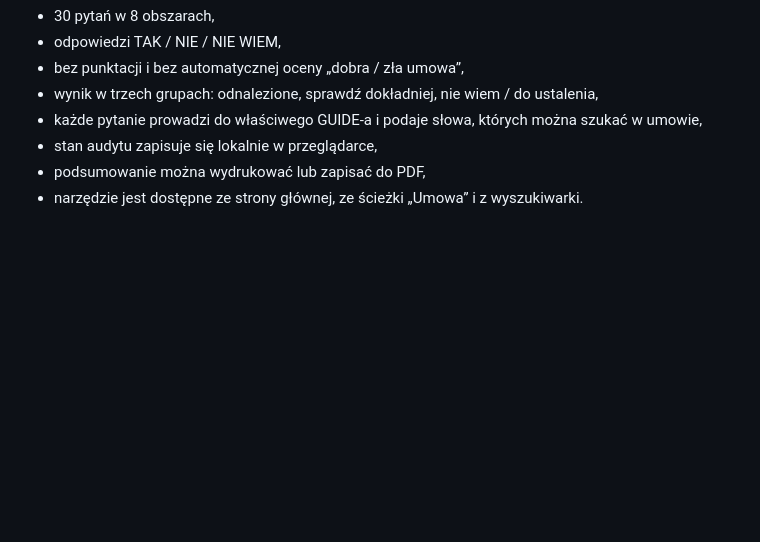
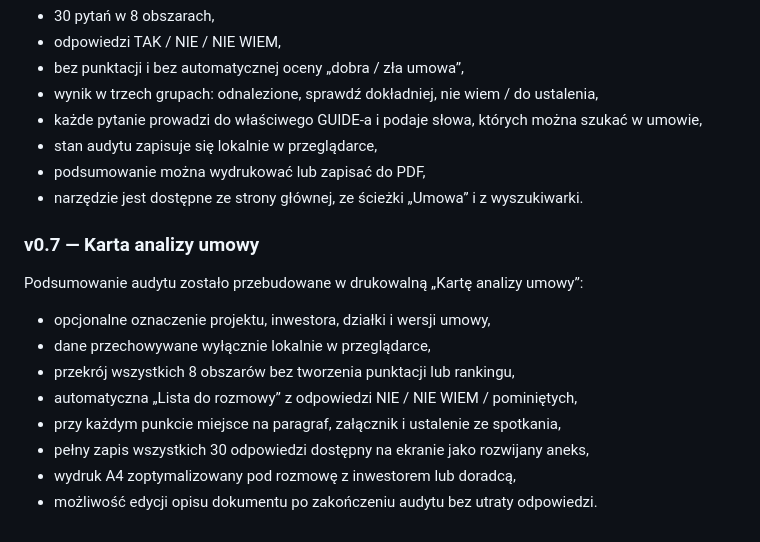
Before and after one commit to gawierzba/wind-land-guide, a Markdown page: README.md, the part around the change. Drawn GitHub-style; blank space fills up the shorter version.

Commit message:
Document v0.7 contract analysis card

```diff
--- a/README.md
+++ b/README.md
@@ -72,3 +72,16 @@ Dodano narzędzie „Sprawdź swoją umowę w 5 minut”:
 - stan audytu zapisuje się lokalnie w przeglądarce,
 - podsumowanie można wydrukować lub zapisać do PDF,
 - narzędzie jest dostępne ze strony głównej, ze ścieżki „Umowa” i z wyszukiwarki.
+
+
+### v0.7 — Karta analizy umowy
+
+Podsumowanie audytu zostało przebudowane w drukowalną „Kartę analizy umowy”:
+- opcjonalne oznaczenie projektu, inwestora, działki i wersji umowy,
+- dane przechowywane wyłącznie lokalnie w przeglądarce,
+- przekrój wszystkich 8 obszarów bez tworzenia punktacji lub rankingu,
+- automatyczna „Lista do rozmowy” z odpowiedzi NIE / NIE WIEM / pominiętych,
+- przy każdym punkcie miejsce na paragraf, załącznik i ustalenie ze spotkania,
+- pełny zapis wszystkich 30 odpowiedzi dostępny na ekranie jako rozwijany aneks,
+- wydruk A4 zoptymalizowany pod rozmowę z inwestorem lub doradcą,
+- możliwość edycji opisu dokumentu po zakończeniu audytu bez utraty odpowiedzi.
```
